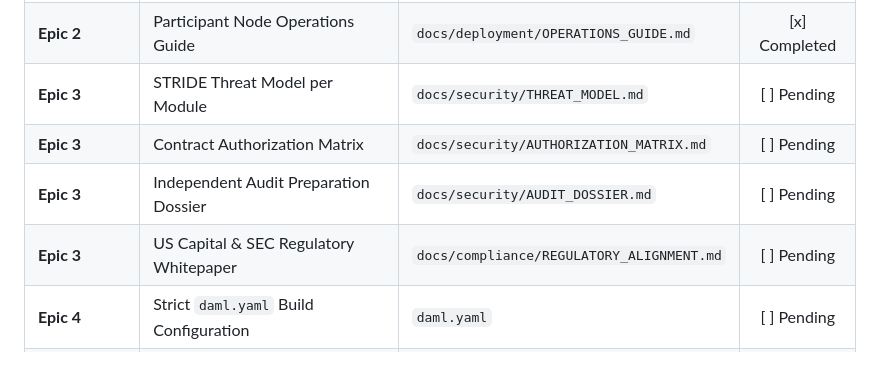
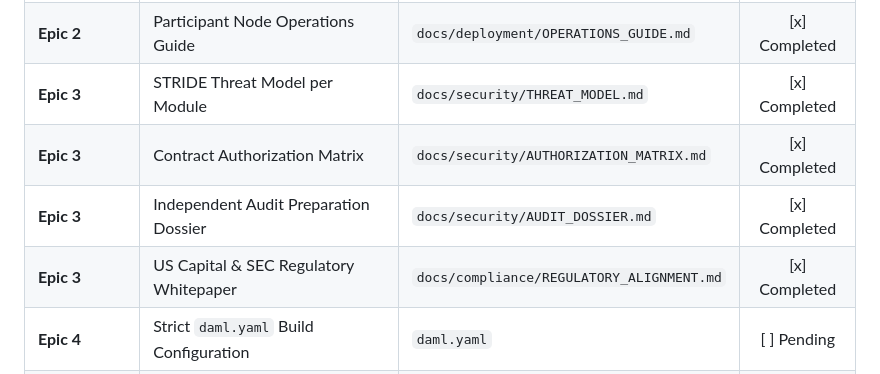
Before and after one commit to Aryaverse/aryafi-core, a Markdown page: docs/ROADMAP.md, the part around the change. GitHub-like rendering.

Commit message:
docs(roadmap): update Epic 3 status to completed in tracking matrix

```diff
--- a/docs/ROADMAP.md
+++ b/docs/ROADMAP.md
@@ -207,10 +207,10 @@ Final compiler hardening, automated CI packaging, and formal release governance.
 | **Epic 2** | Multi-Party Canton Topology Config | `deploy/canton/canton.conf` | [x] Completed |
 | **Epic 2** | Local Docker Compose Sandbox | `deploy/docker/*` | [x] Completed |
 | **Epic 2** | Participant Node Operations Guide | `docs/deployment/OPERATIONS_GUIDE.md` | [x] Completed |
-| **Epic 3** | STRIDE Threat Model per Module | `docs/security/THREAT_MODEL.md` | [ ] Pending |
-| **Epic 3** | Contract Authorization Matrix | `docs/security/AUTHORIZATION_MATRIX.md` | [ ] Pending |
-| **Epic 3** | Independent Audit Preparation Dossier | `docs/security/AUDIT_DOSSIER.md` | [ ] Pending |
-| **Epic 3** | US Capital & SEC Regulatory Whitepaper | `docs/compliance/REGULATORY_ALIGNMENT.md` | [ ] Pending |
+| **Epic 3** | STRIDE Threat Model per Module | `docs/security/THREAT_MODEL.md` | [x] Completed |
+| **Epic 3** | Contract Authorization Matrix | `docs/security/AUTHORIZATION_MATRIX.md` | [x] Completed |
+| **Epic 3** | Independent Audit Preparation Dossier | `docs/security/AUDIT_DOSSIER.md` | [x] Completed |
+| **Epic 3** | US Capital & SEC Regulatory Whitepaper | `docs/compliance/REGULATORY_ALIGNMENT.md` | [x] Completed |
 | **Epic 4** | Strict `daml.yaml` Build Configuration | `daml.yaml` | [ ] Pending |
 | **Epic 4** | Automated CI/CD & DAR Release Workflow | `.github/workflows/*` | [ ] Pending |
 | **Epic 4** | v1.0.0 Changelog & Migration Guide | `CHANGELOG.md`, `docs/governance/*` | [ ] Pending |
```
